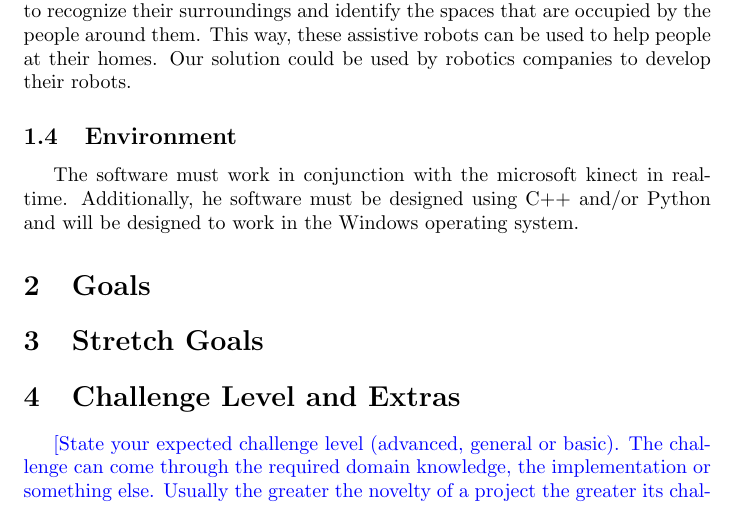
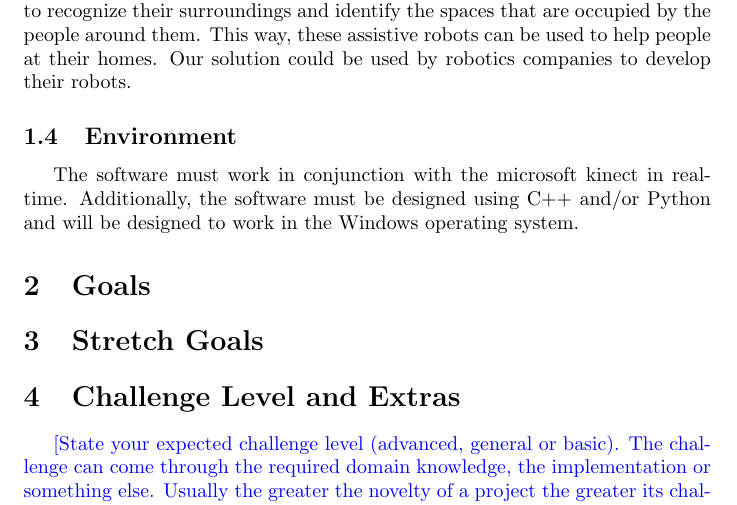
Before and after one commit to takhtart/PCD, a LaTeX document (docs/ProblemStatementAndGoals/ProblemStatement.tex): part of page 2 of 3, cut so that both start at the same text. Compiled offline with pdfLaTeX.

Commit message:
Fixed Typo

```diff
--- a/docs/ProblemStatementAndGoals/ProblemStatement.tex
+++ b/docs/ProblemStatementAndGoals/ProblemStatement.tex
@@ -41,7 +41,7 @@ The software will take in real-time data from a Kinect sensor or uploaded data f
 Dr Gary Bone wishes to create a solution for future mobile robots with arms to recognize their surroundings and identify the spaces that are occupied by the people around them. This way, these assistive robots can be used to help people at their homes. Our solution could be used by robotics companies to develop their robots.
 
 \subsection{Environment}
-The software must work in conjunction with the microsoft kinect in real-time. Additionally, he software must be designed using C++ and/or Python and will be designed to work in the Windows operating system.
+The software must work in conjunction with the microsoft kinect in real-time. Additionally, the software must be designed using C++ and/or Python and will be designed to work in the Windows operating system.
 
 
 \section{Goals}
```
